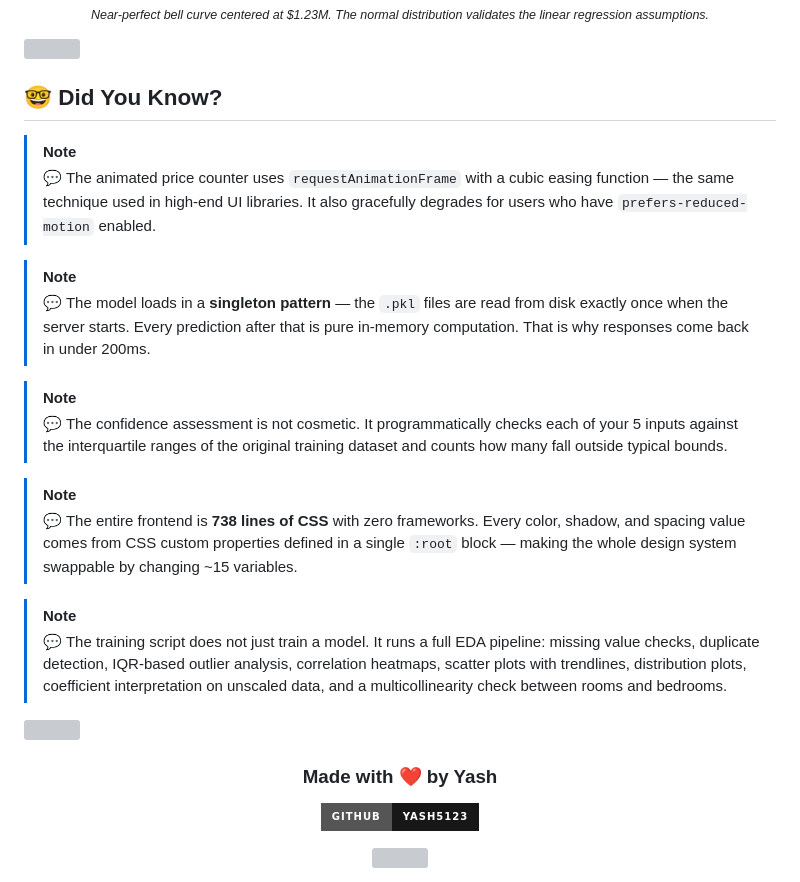
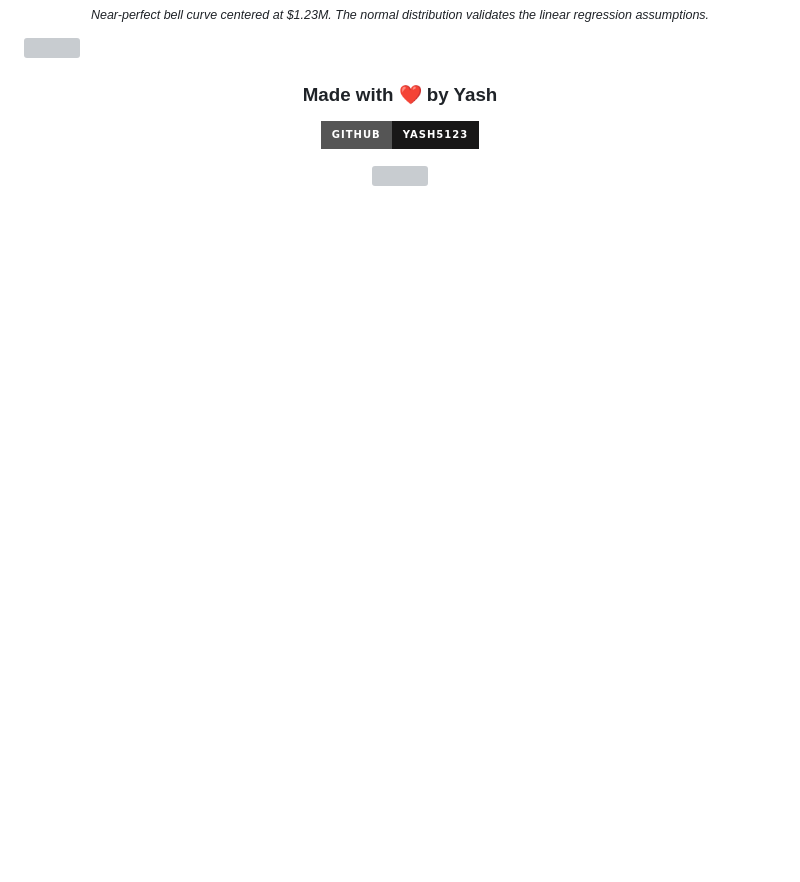
Before and after one commit to yash5123/House_Price_Prediction, a Markdown page: README.md, the part around one of its changes. GitHub-like rendering; badges without logos; blank space fills up the shorter version; grey boxes are pictures that could not be loaded.

Commit message:
docs: refine readme layout and styling

```diff
--- a/README.md
+++ b/README.md
@@ -165,25 +165,6 @@ These plots are generated automatically when you run the training script. They l
 
 <img src="https://raw.githubusercontent.com/andreasbm/readme/master/assets/lines/rainbow.png" />
 
-## 🤓 Did You Know?
-
-> [!NOTE]
-> 💬 The animated price counter uses `requestAnimationFrame` with a cubic easing function — the same technique used in high-end UI libraries. It also gracefully degrades for users who have `prefers-reduced-motion` enabled.
-
-> [!NOTE]
-> 💬 The model loads in a **singleton pattern** — the `.pkl` files are read from disk exactly once when the server starts. Every prediction after that is pure in-memory computation. That is why responses come back in under 200ms.
-
-> [!NOTE]
-> 💬 The confidence assessment is not cosmetic. It programmatically checks each of your 5 inputs against the interquartile ranges of the original training dataset and counts how many fall outside typical bounds.
-
-> [!NOTE]
-> 💬 The entire frontend is **738 lines of CSS** with zero frameworks. Every color, shadow, and spacing value comes from CSS custom properties defined in a single `:root` block — making the whole design system swappable by changing ~15 variables.
-
-> [!NOTE]
-> 💬 The training script does not just train a model. It runs a full EDA pipeline: missing value checks, duplicate detection, IQR-based outlier analysis, correlation heatmaps, scatter plots with trendlines, distribution plots, coefficient interpretation on unscaled data, and a multicollinearity check between rooms and bedrooms.
-
-<img src="https://raw.githubusercontent.com/andreasbm/readme/master/assets/lines/rainbow.png" />
-
 <div align="center">
 
 ### Made with ❤️ by Yash
```
Also changed, not shown: other parts of README.md (+26 -26 lines).
